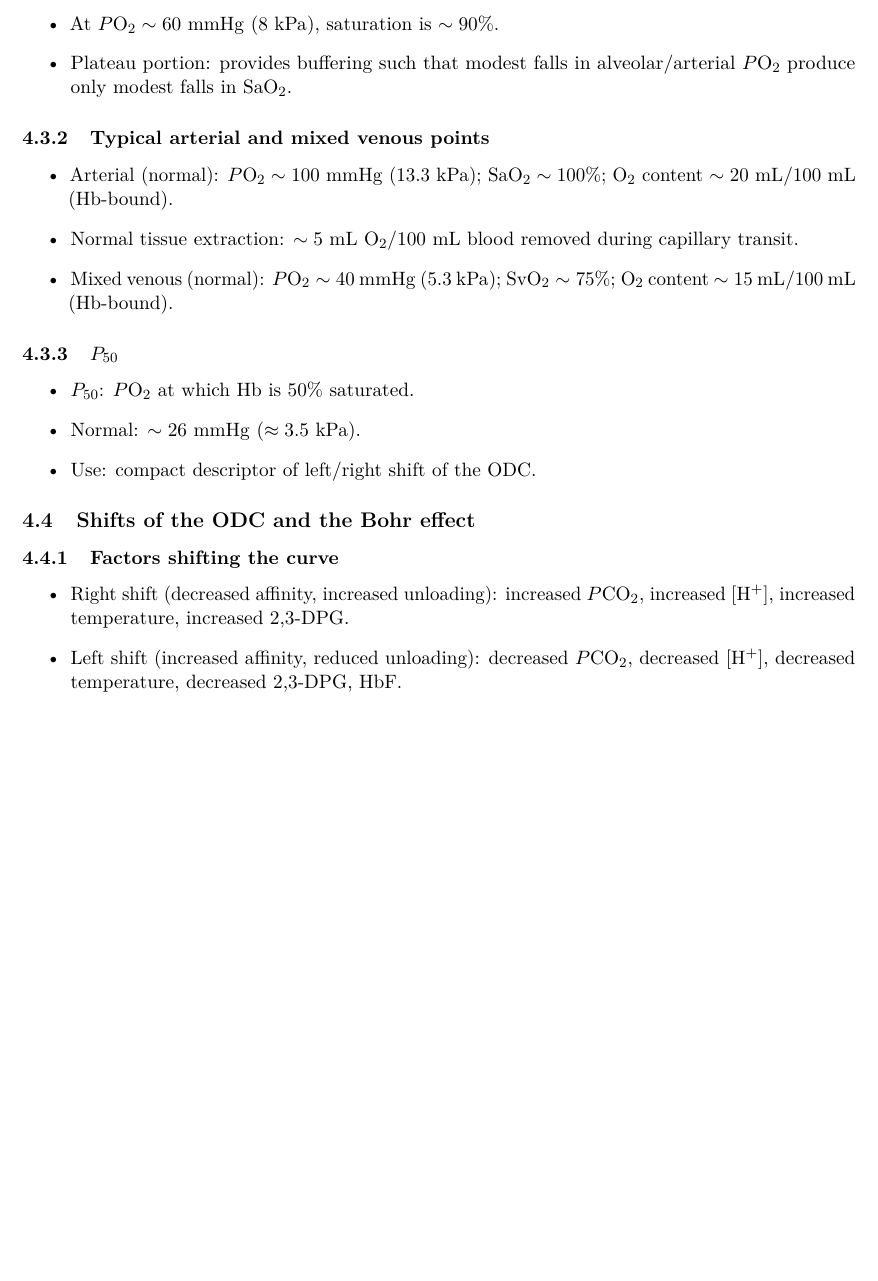
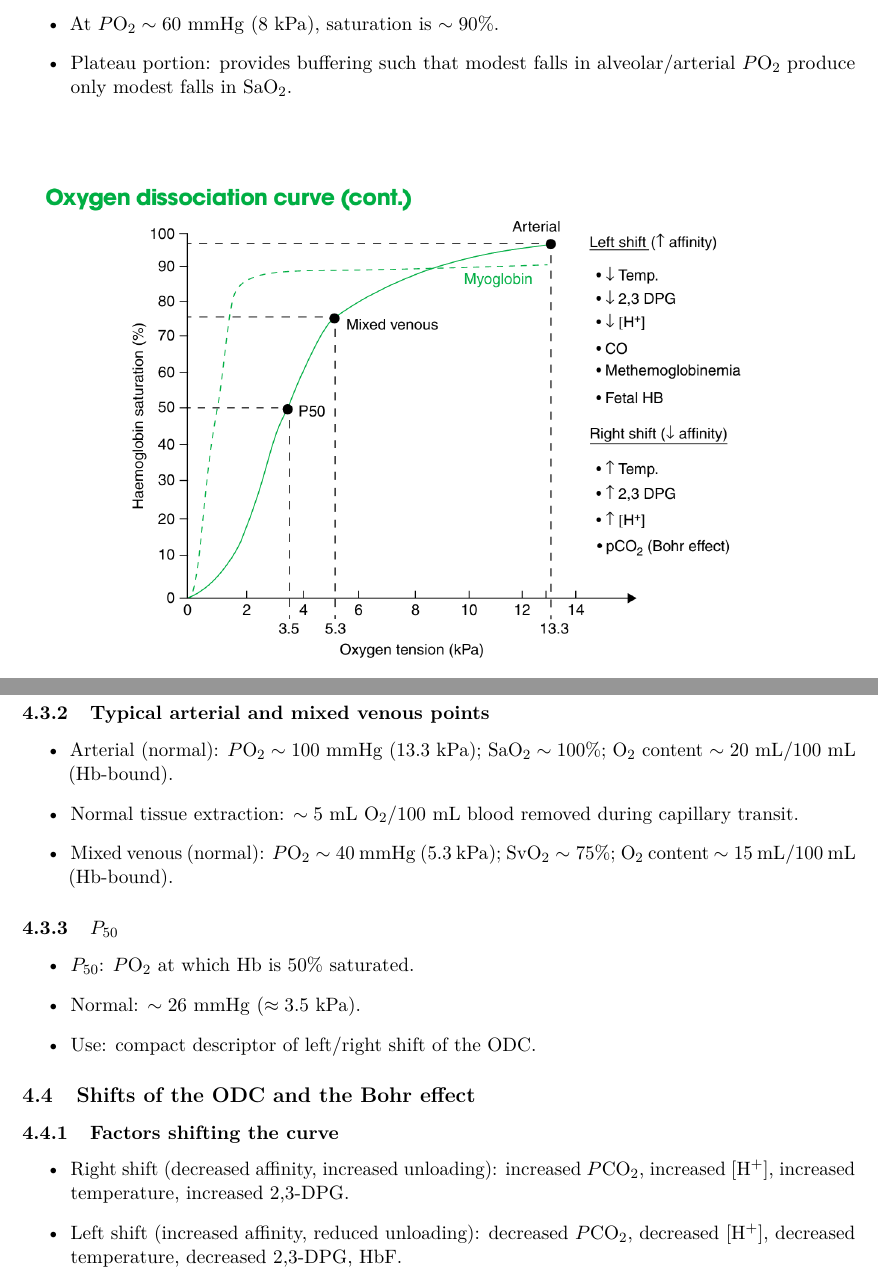
Before and after one commit to DrGranite3071/edaic-notes, a LaTeX document (chapters/Respiratory_physiology.tex): part of page 28 of 54 before the commit and two parts of pages 28 and 29 of 54 after it, the two joined at a grey line, cut so that both start at the same text, the shorter picture padded with empty space. Compiled offline with pdfLaTeX.

Commit message:
Add oxygen dissociation curve figure
Added a figure illustrating the oxygen dissociation curve.

```diff
--- a/chapters/Respiratory_physiology.tex
+++ b/chapters/Respiratory_physiology.tex
@@ -860,6 +860,12 @@ Oxygen capacity of blood: the maximum amount of O\(_2\) that can be carried by H
   \item Plateau portion: provides buffering such that modest falls in alveolar/arterial \(P\mathrm{O}_2\) produce only modest falls in SaO\(_2\).
 \end{itemize}
 
+\begin{figure}[H]
+    \centering
+    \includegraphics[width=\textwidth]{o2_curve.png}
+    \label{fig:o2_curve}
+\end{figure}
+
 \subsubsection{Typical arterial and mixed venous points}
 \begin{itemize}
   \item Arterial (normal): \(P\mathrm{O}_2 \sim 100~\mathrm{mmHg}\) (\(13.3~\mathrm{kPa}\)); SaO\(_2 \sim 100\%\); O\(_2\) content \(\sim 20~\mathrm{mL}/100~\mathrm{mL}\) (Hb-bound).
```
